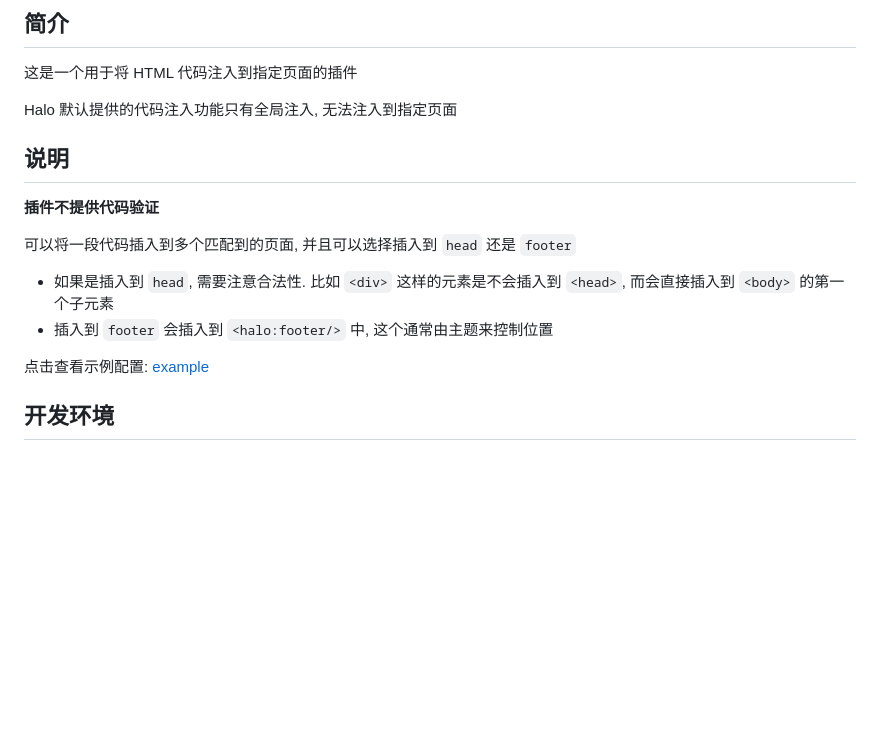
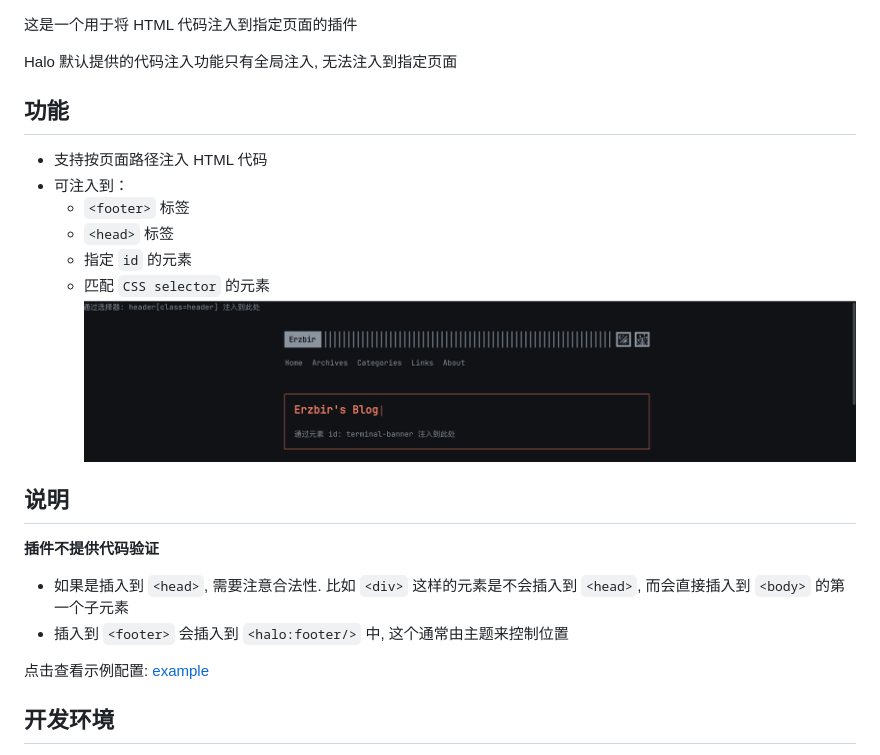
Before and after one commit to Erzbir/halo-plugin-injector, a Markdown page: README.md, the part around the change. GitHub-like rendering; pictures changed too: assets/images/preview.png (added); blank space fills up the shorter version.

```diff
--- a/README.md
+++ b/README.md
@@ -1,18 +1,23 @@
-## 简介
-
 这是一个用于将 HTML 代码注入到指定页面的插件
 
 Halo 默认提供的代码注入功能只有全局注入, 无法注入到指定页面
+
+## 功能
+- 支持按页面路径注入 HTML 代码
+- 可注入到：
+  - `<footer>` 标签
+  - `<head>` 标签
+  - 指定 `id` 的元素
+  - 匹配 `CSS selector` 的元素
+![preview](assets/images/preview.png)
 
 ## 说明
 
 **插件不提供代码验证**
 
-可以将一段代码插入到多个匹配到的页面, 并且可以选择插入到 `head` 还是 `footer`
-
-- 如果是插入到 `head`, 需要注意合法性. 比如 `<div>` 这样的元素是不会插入到 `<head>`, 而会直接插入到 `<body>`
+- 如果是插入到 `<head>`, 需要注意合法性. 比如 `<div>` 这样的元素是不会插入到 `<head>`, 而会直接插入到 `<body>`
 的第一个子元素
-- 插入到 `footer` 会插入到 `<halo:footer/>` 中, 这个通常由主题来控制位置
+- 插入到 `<footer>` 会插入到 `<halo:footer/>` 中, 这个通常由主题来控制位置
 
 点击查看示例配置: <a href="assets/images/config.png" alt="example">example</a>
 
```
Also changed, not shown: assets/images/config.png.
